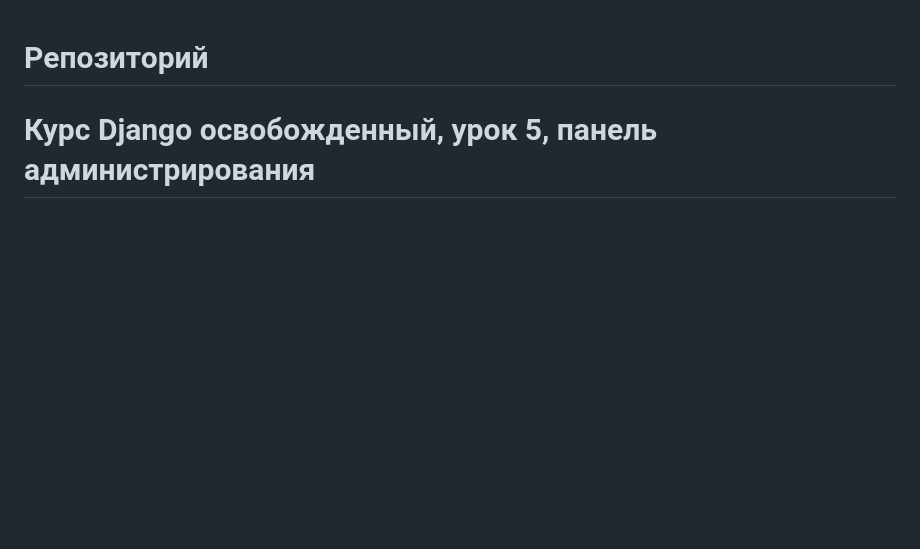
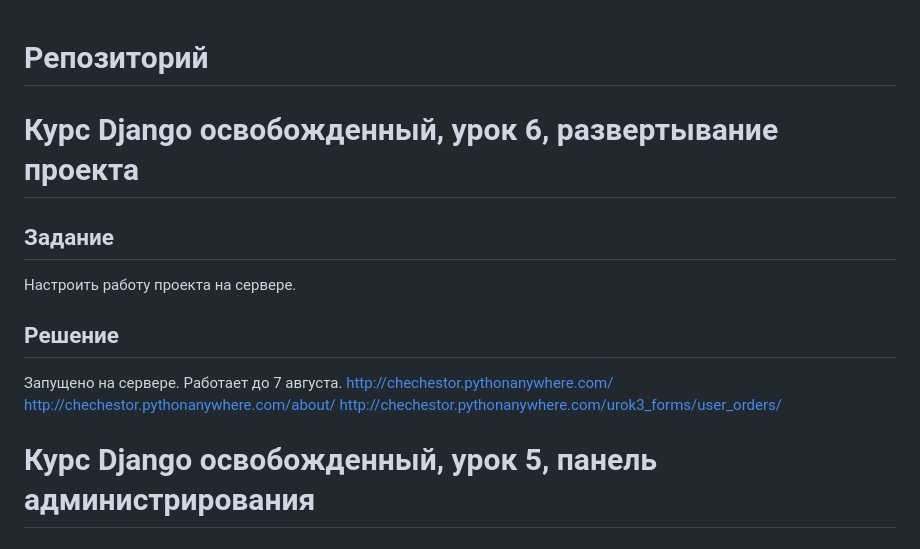
Before and after one commit to chechestor/gb, a Markdown page: README.md, the part around one of its changes. GitHub-like rendering; blank space fills up the shorter version.

Commit message:
Kurs Django, urok 6, move to server

```diff
--- a/README.md
+++ b/README.md
@@ -1,4 +1,18 @@
 # Репозиторий
+
+# Курс Django освобожденный, урок 6, развертывание проекта
+
+## Задание
+
+Настроить работу проекта на сервере.
+
+## Решение
+
+Запущено на сервере. Работает до 7 августа.
+http://chechestor.pythonanywhere.com/
+http://chechestor.pythonanywhere.com/about/
+http://chechestor.pythonanywhere.com/urok3_forms/user_orders/
+
 
 # Курс Django освобожденный, урок 5, панель администрирования
 
```
Also changed, not shown: other parts of README.md (+1 -0 lines).
